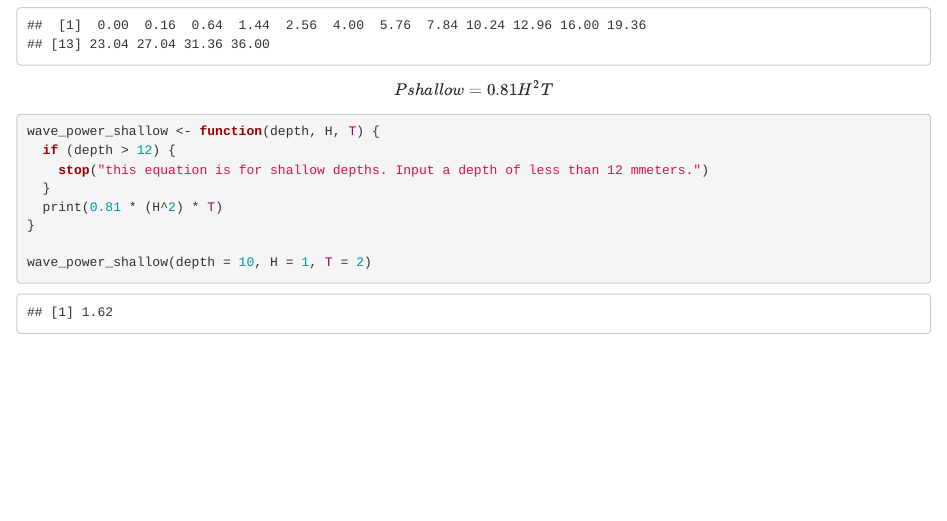
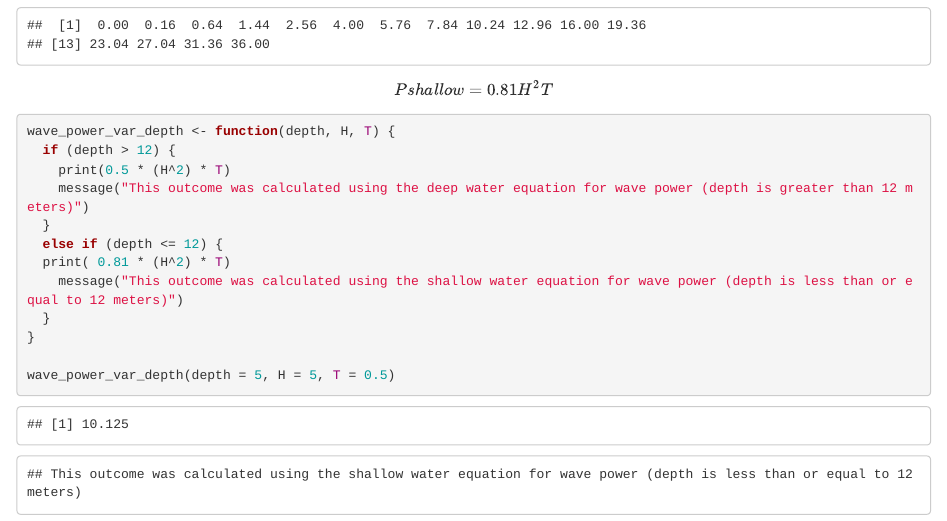
Before and after one commit to michellelam777/eds221-day4-activities, an R Markdown document (docs/loops_and_functions.Rmd): the page in a window 1100 px wide, from 1440 px down. Rendered offline with R 4.5, knitr and Pandoc, with nearby package versions.

Commit message:
updating wave power variable depth equation

````diff
--- a/docs/loops_and_functions.Rmd
+++ b/docs/loops_and_functions.Rmd
@@ -86,13 +86,17 @@ wave_power(T = 8, H = wave_heights)
 $$Pshallow = 0.81H^2T$$
 
 ```{r}
-wave_power_shallow <- function(depth, H, T) {
+wave_power_var_depth <- function(depth, H, T) {
   if (depth > 12) {
-    stop("this equation is for shallow depths. Input a depth of less than 12 mmeters.")
+    print(0.5 * (H^2) * T)
+    message("This outcome was calculated using the deep water equation for wave power (depth is greater than 12 meters)")
   }
-  print(0.81 * (H^2) * T)
+  else if (depth <= 12) {
+  print( 0.81 * (H^2) * T)
+    message("This outcome was calculated using the shallow water equation for wave power (depth is less than or equal to 12 meters)")
+  }
 }
 
-wave_power_shallow(depth = 10, H = 1, T = 2)
+wave_power_var_depth(depth = 5, H = 5, T = 0.5)
 
 ```
````
Also changed, not shown: 1 other file.
